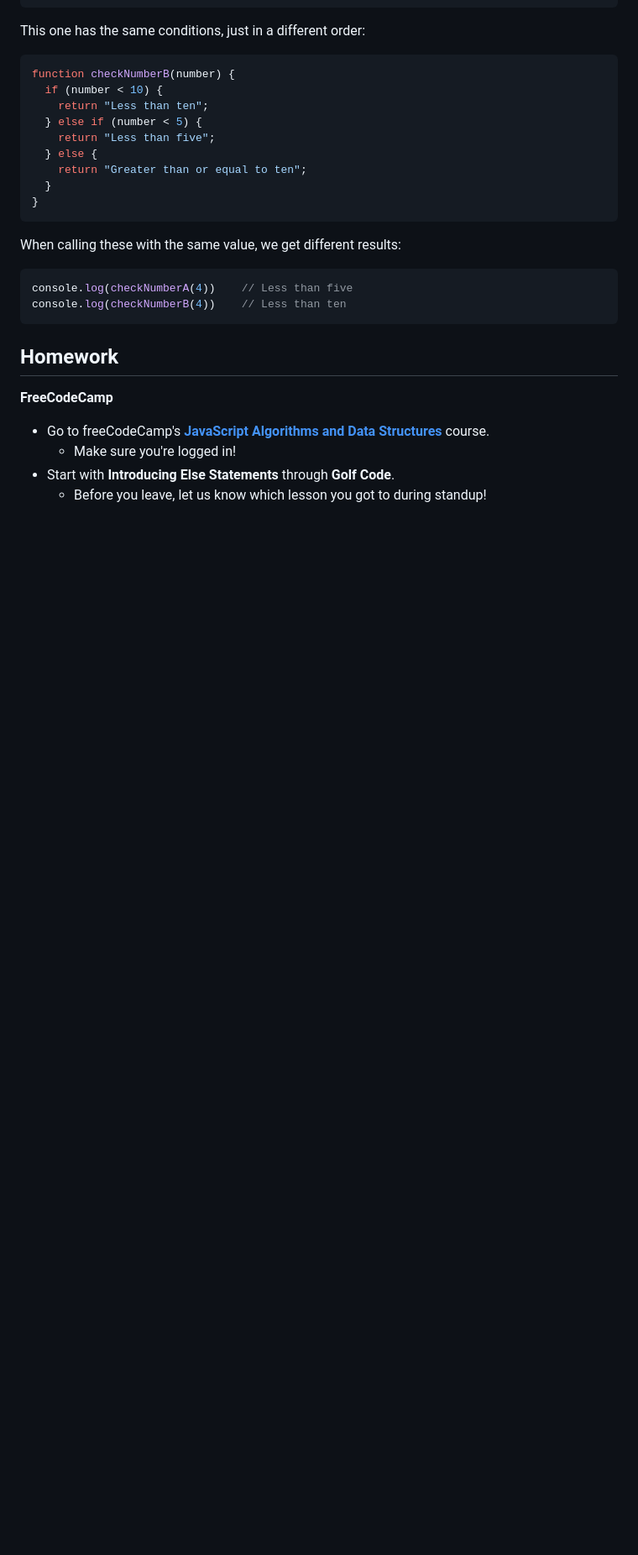
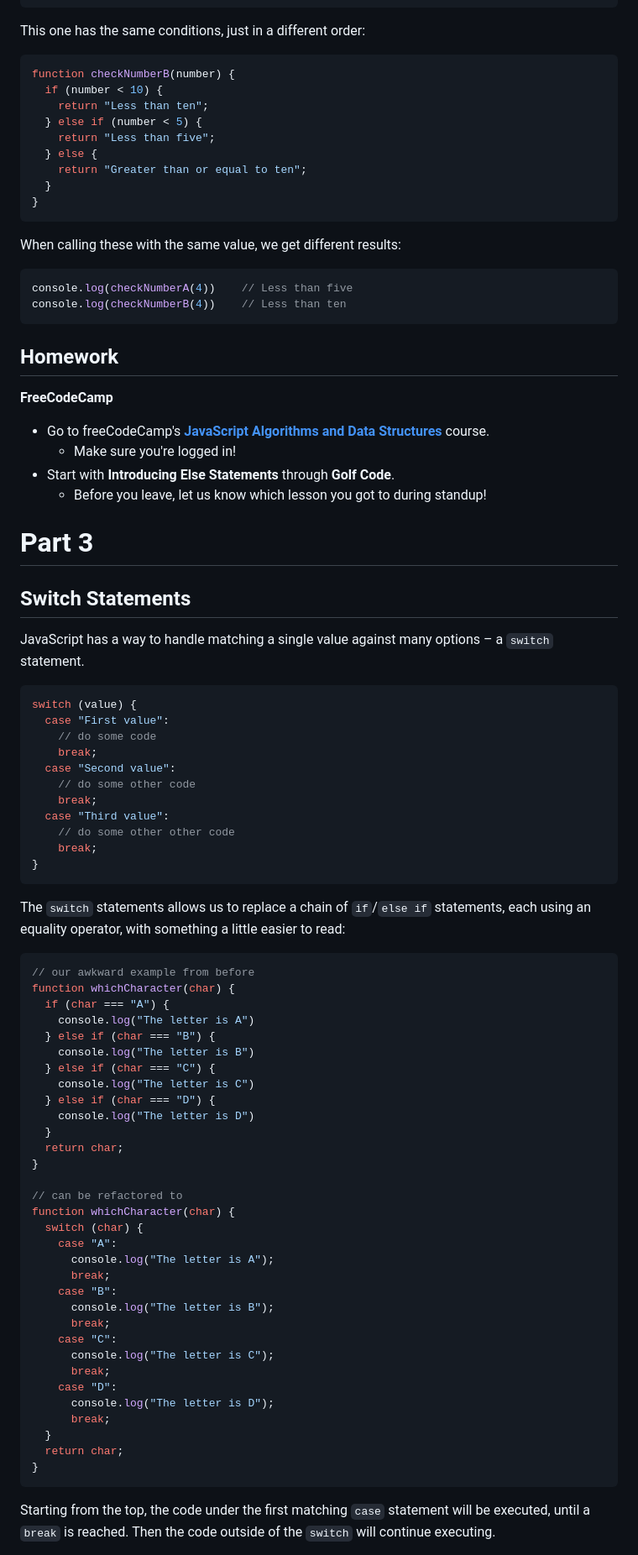
Before and after one commit to k3ntako/High-School-Internship, a Markdown page: 4-javascript/6-conditional-logic.md, the part around one of its changes. Shown at 84% size. Rendered like a GitHub page; blank space fills up the shorter version.

Commit message:
Add part 3 on switch statements

````diff
--- a/4-javascript/6-conditional-logic.md
+++ b/4-javascript/6-conditional-logic.md
@@ -335,3 +335,58 @@ console.log(checkNumberB(4))    // Less than ten
   - Make sure you're logged in!
 - Start with **Introducing Else Statements** through **Golf Code**.
   - Before you leave, let us know which lesson you got to during standup!
+
+# Part 3
+## Switch Statements
+JavaScript has a way to handle matching a single value against many options – a `switch` statement.
+
+```js
+switch (value) {
+  case "First value":
+    // do some code
+    break;
+  case "Second value":
+    // do some other code
+    break;
+  case "Third value":
+    // do some other other code
+    break;
+}
+```
+The `switch` statements allows us to replace a chain of `if`/`else if` statements, each using an equality operator, with something a little easier to read:
+```js
+// our awkward example from before
+function whichCharacter(char) {
+  if (char === "A") {
+    console.log("The letter is A")
+  } else if (char === "B") {
+    console.log("The letter is B")
+  } else if (char === "C") {
+    console.log("The letter is C")
+  } else if (char === "D") {
+    console.log("The letter is D")
+  }
+  return char;
+}
+
+// can be refactored to
+function whichCharacter(char) {
+  switch (char) {
+    case "A":
+      console.log("The letter is A");
+      break;
+    case "B":
+      console.log("The letter is B");
+      break;
+    case "C":
+      console.log("The letter is C");
+      break;
+    case "D":
+      console.log("The letter is D");
+      break;
+  }
+  return char;
+}
+```
+Starting from the top, the code under the first matching `case` statement will be executed, until a `break` is reached. Then the code outside of the `switch` will continue executing.
+
````
Also changed, not shown: other parts of 4-javascript/6-conditional-logic.md (+64 -0 lines).
